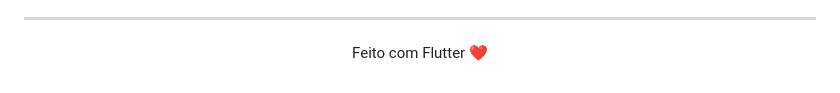
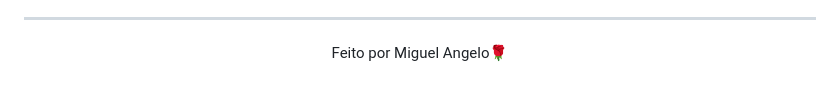
Before and after one commit to Miguel12342342/barbearia_app, a Markdown page: README.md, the part around the change. Drawn GitHub-style.

Commit message:
Update footer in README.md

```diff
--- a/README.md
+++ b/README.md
@@ -174,4 +174,4 @@ service cloud.firestore {
 
 ---
 
-<p align="center">Feito com Flutter ❤️</p>
+<p align="center">Feito por Miguel Angelo🌹</p>
```
